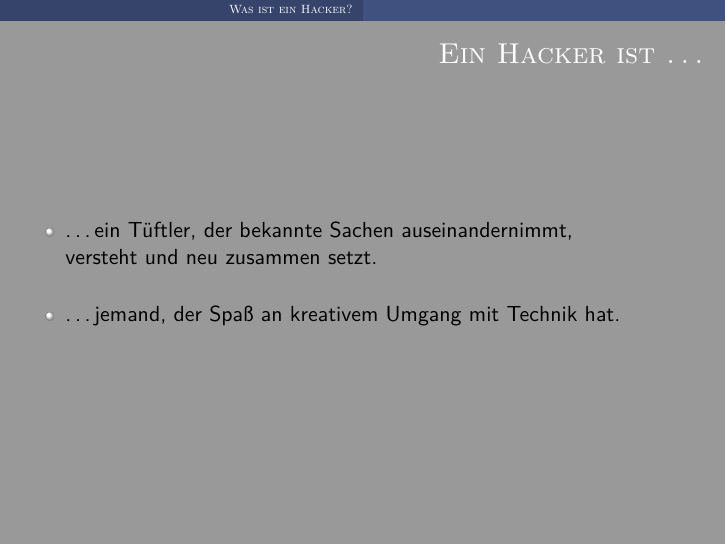
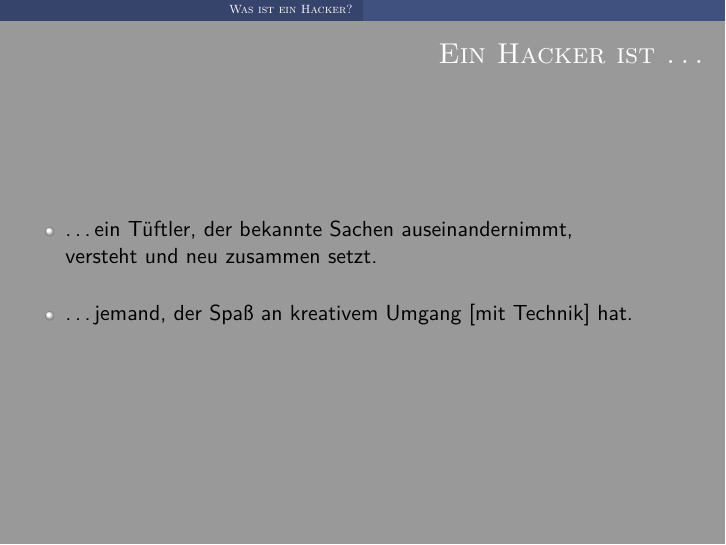
Before and after one commit to frlan/dokumente, LaTeX slides (Vorträge/20121023_FH.tex): page 3 of 12. Compiled offline with pdfLaTeX.

Commit message:
Die Technik optional gemacht

```diff
--- a/Vorträge/20121023_FH.tex
+++ b/Vorträge/20121023_FH.tex
@@ -57,7 +57,7 @@
 	\begin{itemize}
 		\item \ldots ein Tüftler, der bekannte Sachen auseinandernimmt, \\
 			versteht und neu zusammen setzt. \bigskip\\
-		\item \ldots jemand, der Spaß an kreativem Umgang mit Technik hat.
+		\item \ldots jemand, der Spaß an kreativem Umgang [mit Technik] hat.
 	\end{itemize}
 \end{frame}
 
```
